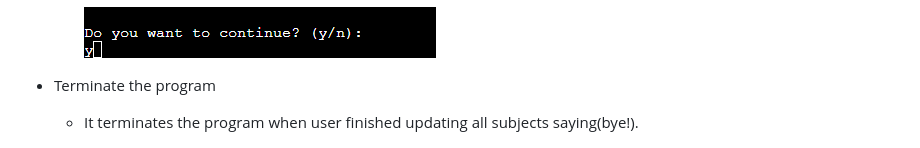
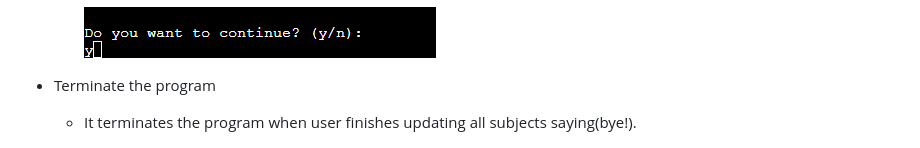
Before and after one commit to kasemdeautsch/PP3, a Markdown page: README.md, the part around the change printed below. GitHub-like rendering.

Commit message:
README.md fix some text errors

```diff
--- a/README.md
+++ b/README.md
@@ -48,7 +48,7 @@
       ![](/media/continue.png)
 
 - Terminate the program
-  - It terminates the program when user finished updating all subjects saying(bye!).
+  - It terminates the program when user finishes updating all subjects saying(bye!).
 
     ![](/media/terminate.png)
 
```
Also changed, not shown: other parts of README.md (+2 -2 lines).
